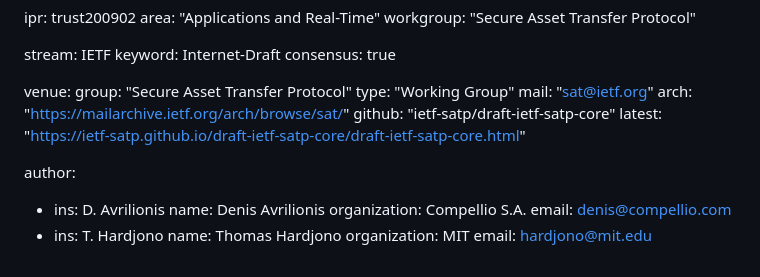
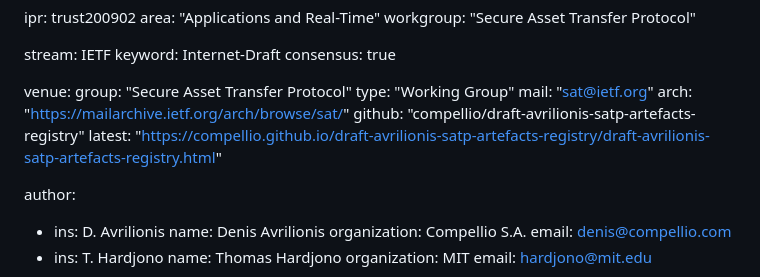
Before and after one commit to compellio/draft-avrilionis-satp-artefacts-registry, a Markdown page: draft-avrilionis-satp-artefacts-registry.md, the part around the change. Drawn GitHub-style.

Commit message:
Automatic update of venue information

```diff
--- a/draft-avrilionis-satp-artefacts-registry.md
+++ b/draft-avrilionis-satp-artefacts-registry.md
@@ -33,8 +33,8 @@ venue:
   type: "Working Group"
   mail: "sat@ietf.org"
   arch: "https://mailarchive.ietf.org/arch/browse/sat/"
-  github: "ietf-satp/draft-ietf-satp-core"
-  latest: "https://ietf-satp.github.io/draft-ietf-satp-core/draft-ietf-satp-core.html"
+  github: "compellio/draft-avrilionis-satp-artefacts-registry"
+  latest: "https://compellio.github.io/draft-avrilionis-satp-artefacts-registry/draft-avrilionis-satp-artefacts-registry.html"
 
 author:
 
```
